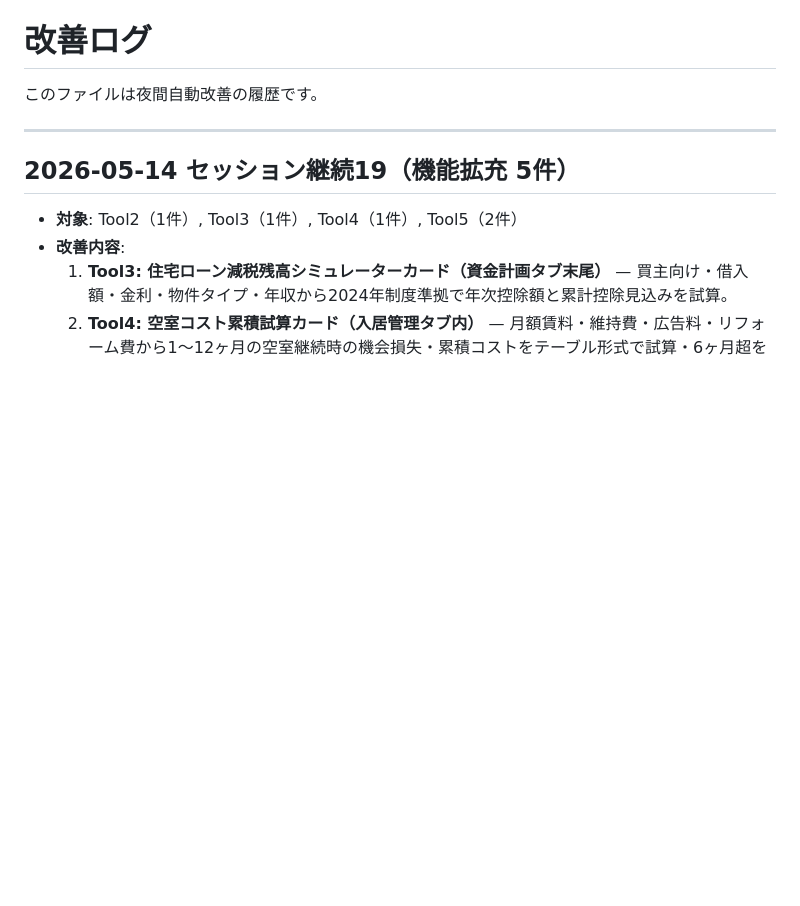
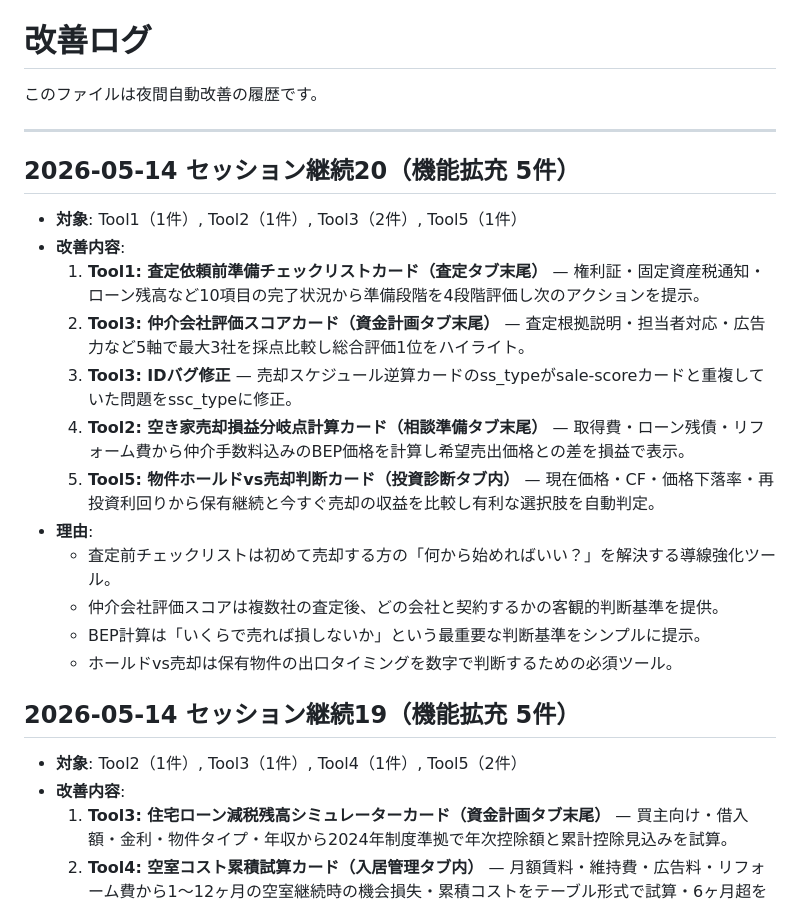
Before and after one commit to terra-realty-jp/real-estate, a Markdown page: improvement-log.md, the part around the change. GitHub-like rendering; blank space fills up the shorter version.

Commit message:
log: セッション20の実装記録を追加（5機能）

```diff
--- a/improvement-log.md
+++ b/improvement-log.md
@@ -3,6 +3,21 @@
 このファイルは夜間自動改善の履歴です。
 
 ---
+
+## 2026-05-14 セッション継続20（機能拡充 5件）
+
+- **対象**: Tool1（1件）, Tool2（1件）, Tool3（2件）, Tool5（1件）
+- **改善内容**:
+  1. **Tool1: 査定依頼前準備チェックリストカード（査定タブ末尾）** — 権利証・固定資産税通知・ローン残高など10項目の完了状況から準備段階を4段階評価し次のアクションを提示。
+  2. **Tool3: 仲介会社評価スコアカード（資金計画タブ末尾）** — 査定根拠説明・担当者対応・広告力など5軸で最大3社を採点比較し総合評価1位をハイライト。
+  3. **Tool3: IDバグ修正** — 売却スケジュール逆算カードのss_typeがsale-scoreカードと重複していた問題をssc_typeに修正。
+  4. **Tool2: 空き家売却損益分岐点計算カード（相談準備タブ末尾）** — 取得費・ローン残債・リフォーム費から仲介手数料込みのBEP価格を計算し希望売出価格との差を損益で表示。
+  5. **Tool5: 物件ホールドvs売却判断カード（投資診断タブ内）** — 現在価格・CF・価格下落率・再投資利回りから保有継続と今すぐ売却の収益を比較し有利な選択肢を自動判定。
+- **理由**:
+  - 査定前チェックリストは初めて売却する方の「何から始めればいい？」を解決する導線強化ツール。
+  - 仲介会社評価スコアは複数社の査定後、どの会社と契約するかの客観的判断基準を提供。
+  - BEP計算は「いくらで売れば損しないか」という最重要な判断基準をシンプルに提示。
+  - ホールドvs売却は保有物件の出口タイミングを数字で判断するための必須ツール。
 
 ## 2026-05-14 セッション継続19（機能拡充 5件）
 
```
